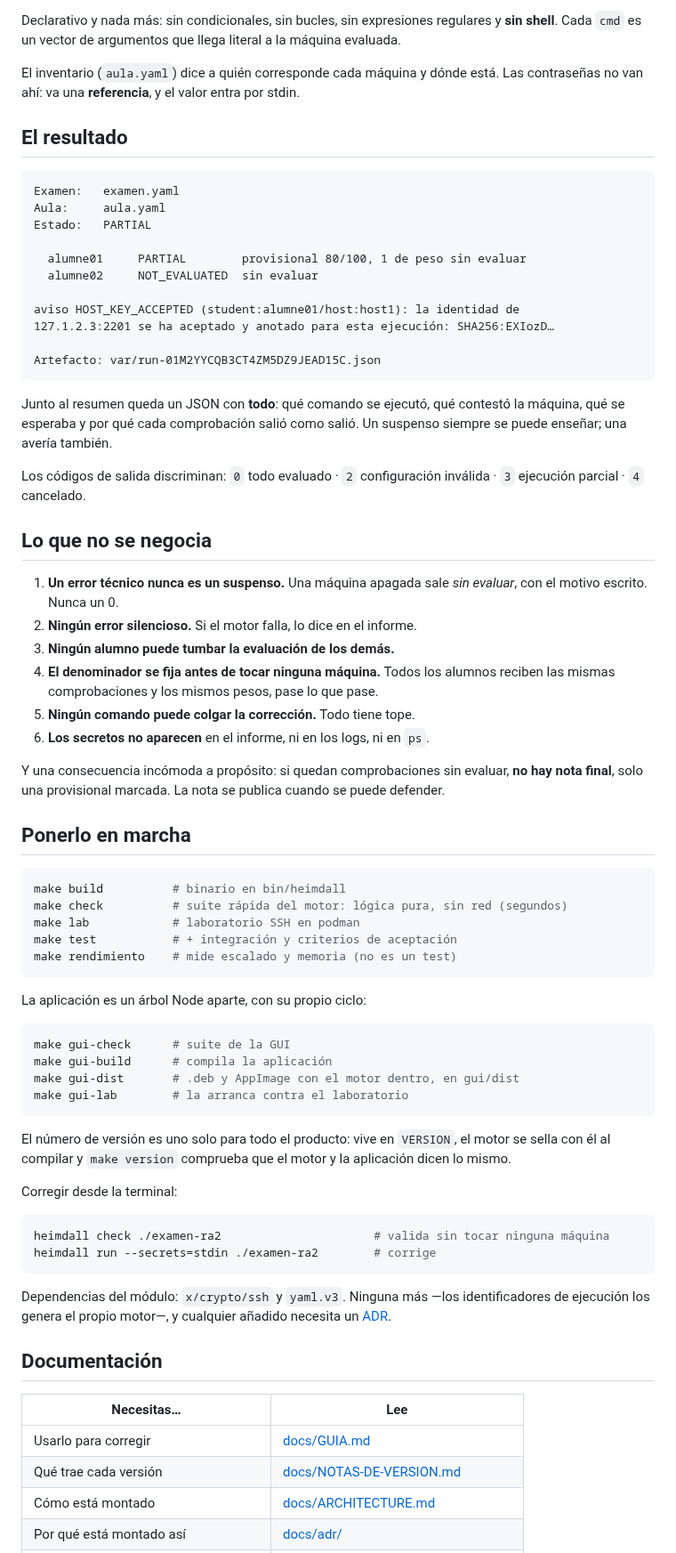
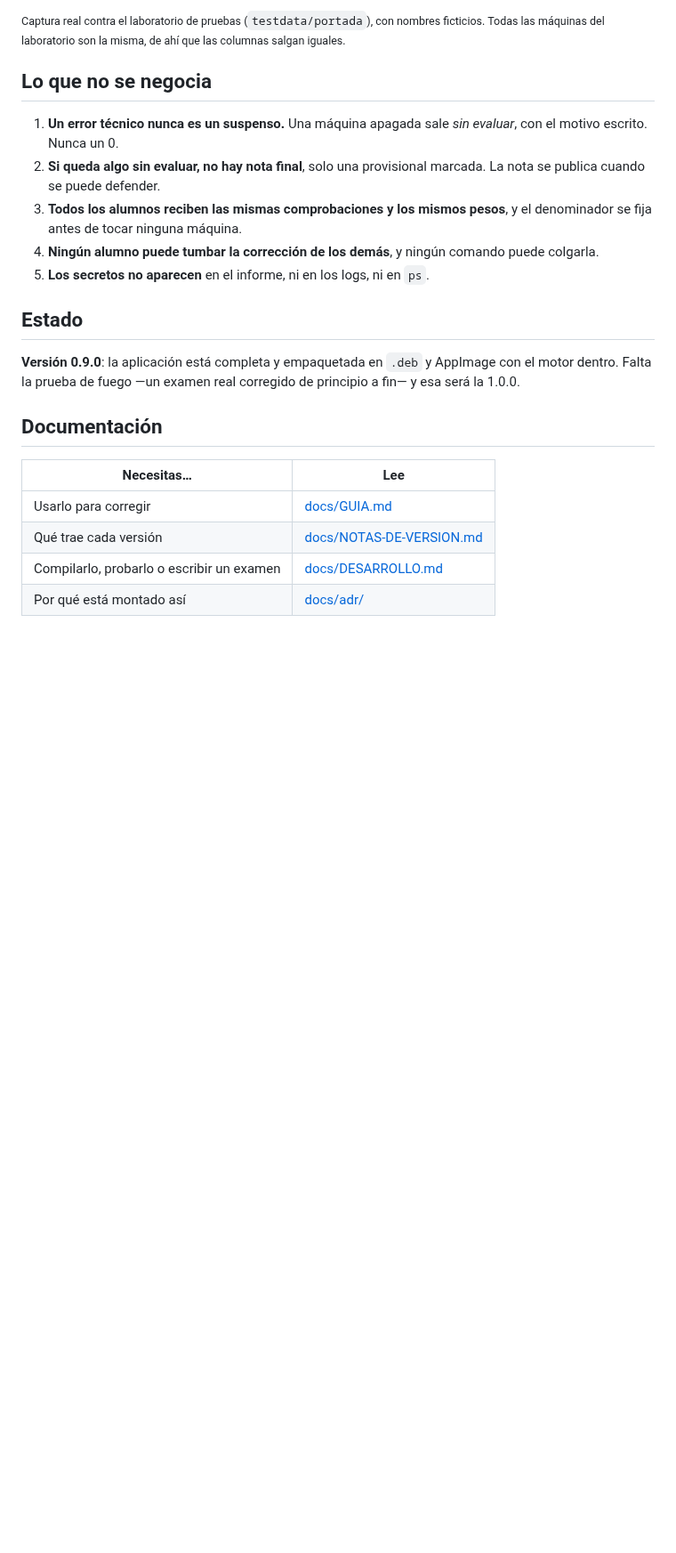
Before and after one commit to adr1mt/Heimdall, a Markdown page: README.md, the part around one of its changes. Shown at 89% size. GitHub-like rendering; blank space fills up the shorter version.

````diff
--- a/README.md
+++ b/README.md
@@ -99,81 +48,24 @@ grupos:
-Declarativo y nada más: sin condicionales, sin bucles, sin expresiones
-regulares y **sin shell**. Cada `cmd` es un vector de argumentos que llega
-literal a la máquina evaluada.
-
-El inventario (`aula.yaml`) dice a quién corresponde cada máquina y dónde está.
-Las contraseñas no van ahí: va una **referencia**, y el valor entra por stdin.
-
-## El resultado
-
-```
-Examen:   examen.yaml
-Aula:     aula.yaml
-Estado:   PARTIAL
-
-  alumne01     PARTIAL        provisional 80/100, 1 de peso sin evaluar
-  alumne02     NOT_EVALUATED  sin evaluar
-
-aviso HOST_KEY_ACCEPTED (student:alumne01/host:host1): la identidad de
-127.1.2.3:2201 se ha aceptado y anotado para esta ejecución: SHA256:EXIozD…
-
-Artefacto: var/run-01M2YYCQB3CT4ZM5DZ9JEAD15C.json
-```
-
-Junto al resumen queda un JSON con **todo**: qué comando se ejecutó, qué
-contestó la máquina, qué se esperaba y por qué cada comprobación salió como
-salió. Un suspenso siempre se puede enseñar; una avería también.
-
-Los códigos de salida discriminan: `0` todo evaluado · `2` configuración
-inválida · `3` ejecución parcial · `4` cancelado.
+<sub>Captura real contra el laboratorio de pruebas (`testdata/portada`), con
+nombres ficticios. Todas las máquinas del laboratorio son la misma, de ahí que
+las columnas salgan iguales.</sub>
 
 ## Lo que no se negocia
 
 1. **Un error técnico nunca es un suspenso.** Una máquina apagada sale *sin
    evaluar*, con el motivo escrito. Nunca un 0.
-2. **Ningún error silencioso.** Si el motor falla, lo dice en el informe.
-3. **Ningún alumno puede tumbar la evaluación de los demás.**
-4. **El denominador se fija antes de tocar ninguna máquina.** Todos los alumnos
-   reciben las mismas comprobaciones y los mismos pesos, pase lo que pase.
-5. **Ningún comando puede colgar la corrección.** Todo tiene tope.
-6. **Los secretos no aparecen** en el informe, ni en los logs, ni en `ps`.
+2. **Si queda algo sin evaluar, no hay nota final**, solo una provisional
+   marcada. La nota se publica cuando se puede defender.
+3. **Todos los alumnos reciben las mismas comprobaciones y los mismos pesos**,
+   y el denominador se fija antes de tocar ninguna máquina.
+4. **Ningún alumno puede tumbar la corrección de los demás**, y ningún comando
+   puede colgarla.
+5. **Los secretos no aparecen** en el informe, ni en los logs, ni en `ps`.
 
-Y una consecuencia incómoda a propósito: si quedan comprobaciones sin evaluar,
-**no hay nota final**, solo una provisional marcada. La nota se publica cuando
-se puede defender.
+## Estado
 
-## Ponerlo en marcha
-
-```bash
-make build          # binario en bin/heimdall
-make check          # suite rápida del motor: lógica pura, sin red (segundos)
-make lab            # laboratorio SSH en podman
-make test           # + integración y criterios de aceptación
-make rendimiento    # mide escalado y memoria (no es un test)
-```
-
-La aplicación es un árbol Node aparte, con su propio ciclo:
-
-```bash
-make gui-check      # suite de la GUI
-make gui-build      # compila la aplicación
-make gui-dist       # .deb y AppImage con el motor dentro, en gui/dist
-make gui-lab        # la arranca contra el laboratorio
-```
-
-El número de versión es uno solo para todo el producto: vive en `VERSION`, el
-motor se sella con él al compilar y `make version` comprueba que el motor y la
-aplicación dicen lo mismo.
-
-Corregir desde la terminal:
-
-```bash
-heimdall check ./examen-ra2                      # valida sin tocar ninguna máquina
-heimdall run --secrets=stdin ./examen-ra2        # corrige
-```
-
-Dependencias del módulo: `x/crypto/ssh` y `yaml.v3`. Ninguna más —los
-identificadores de ejecución los genera el propio motor—, y cualquier añadido
-necesita un [ADR](docs/adr/).
+**Versión 0.9.0**: la aplicación está completa y empaquetada en `.deb` y
+AppImage con el motor dentro. Falta la prueba de fuego —un examen real
+corregido de principio a fin— y esa será la 1.0.0.
 
 ## Documentación
 
@@ -181,5 +73,5 @@ necesita un [ADR](docs/adr/).
 |---|---|
 | Usarlo para corregir | [docs/GUIA.md](docs/GUIA.md) |
 | Qué trae cada versión | [docs/NOTAS-DE-VERSION.md](docs/NOTAS-DE-VERSION.md) |
-| Cómo está montado | [docs/ARCHITECTURE.md](docs/ARCHITECTURE.md) |
+| Compilarlo, probarlo o escribir un examen | [docs/DESARROLLO.md](docs/DESARROLLO.md) |
 | Por qué está montado así | [docs/adr/](docs/adr/) |
````
Also changed, not shown: other parts of README.md (+18 -75 lines), docs/DESARROLLO.md (added, +129 -0 lines), docs/img/resultados.png (added), 6 other files.
